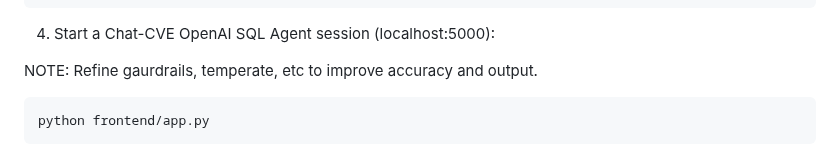
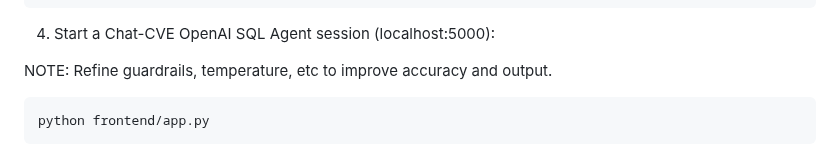
Before and after one commit to jasona7/ChatCVE, a Markdown page: README.md, the part around one of its changes. GitHub-like rendering.

````diff
--- a/README.md
+++ b/README.md
@@ -117,7 +117,7 @@ libc-bin|2.31-13+deb11u3||deb|CVE-2010-4756|Negligible|public.ecr.aws/tanzu_obse
 
 4. Start a Chat-CVE OpenAI SQL Agent session (localhost:5000):
 
-NOTE: Refine gaurdrails, temperate, etc to improve accuracy and output.
+NOTE: Refine guardrails, temperature, etc to improve accuracy and output.
 ```bash
 python frontend/app.py
 ```
````
Also changed, not shown: other parts of README.md (+1 -1 lines).
